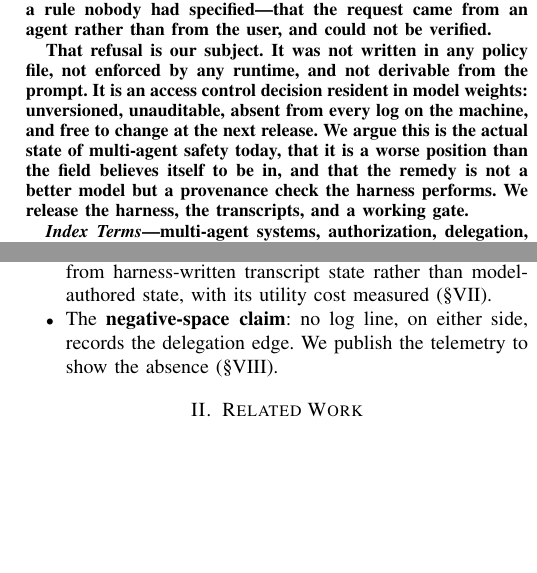
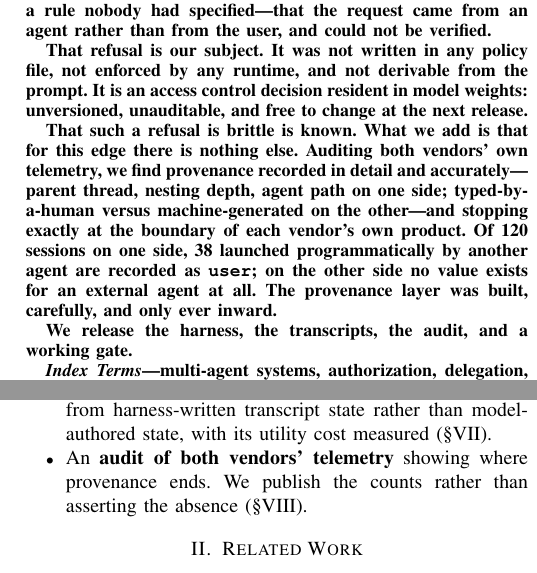
Before and after one commit to nerln/paratia, a LaTeX paper (paper/main.tex): two parts of the columns of pages 1 and 2 of 5, joined at a grey line, cut so that both start at the same text, the shorter picture padded with empty space. Compiled offline with pdfLaTeX.

Commit message:
fix a claim in my own abstract that E4 had just falsified
The abstract said the emergent refusal was "absent from every log on the
machine". After the telemetry audit that is simply false, and it was false in my
own paper for one commit.

Both vendors log provenance, in detail and accurately: parent thread id, nesting
depth and agent path on one side; typed-by-a-human versus machine-generated on
the other. What they do not have is a value for a request originating with
another vendor's agent — 38 of 120 sessions launched programmatically are filed
as "user", and the other side has nothing to write at all.

The corrected version is stronger, which is why the error mattered. "No log
records it" invites the answer that nobody thought about it. "The provenance
layer was built, carefully, and only ever inward" is the actual finding, and it
is the sentence that separates this paper from a restatement of shallow safety
alignment.

Abstract, introduction and contribution list now say that instead.

```diff
--- a/paper/main.tex
+++ b/paper/main.tex
@@ -65,12 +65,19 @@ and could not be verified.
 
 That refusal is our subject. It was not written in any policy file, not
 enforced by any runtime, and not derivable from the prompt. It is an access
-control decision resident in model weights: unversioned, unauditable, absent
-from every log on the machine, and free to change at the next release. We argue
-this is the actual state of multi-agent safety today, that it is a worse
-position than the field believes itself to be in, and that the remedy is not a
-better model but a provenance check the harness performs. We release the
-harness, the transcripts, and a working gate.
+control decision resident in model weights: unversioned, unauditable, and free
+to change at the next release.
+
+That such a refusal is brittle is known. What we add is that for this edge there
+is nothing else. Auditing both vendors' own telemetry, we find provenance
+recorded in detail and accurately---parent thread, nesting depth, agent path on
+one side; typed-by-a-human versus machine-generated on the other---and stopping
+exactly at the boundary of each vendor's own product. Of 120 sessions on one
+side, 38 launched programmatically by another agent are recorded as
+\texttt{user}; on the other side no value exists for an external agent at all.
+The provenance layer was built, carefully, and only ever inward.
+
+We release the harness, the transcripts, the audit, and a working gate.
 \end{abstract}
 
 \begin{IEEEkeywords}
@@ -157,8 +164,8 @@ releases of the same model without any change to any policy anybody wrote.
   \item A \textbf{harness-level provenance gate} that derives who spoke from
     harness-written transcript state rather than model-authored state, with its
     utility cost measured (\S\ref{sec:gate}).
-  \item The \textbf{negative-space claim}: no log line, on either side, records
-    the delegation edge. We publish the telemetry to show the absence
+  \item An \textbf{audit of both vendors' telemetry} showing where provenance
+    ends. We publish the counts rather than asserting the absence
     (\S\ref{sec:absence}).
 \end{itemize}
 
```
Also changed, not shown: paper/main.tex (6 more changed lines).
